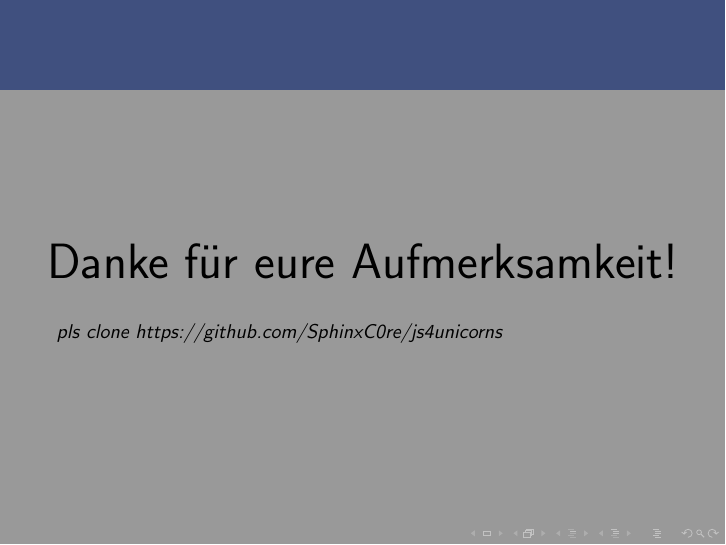
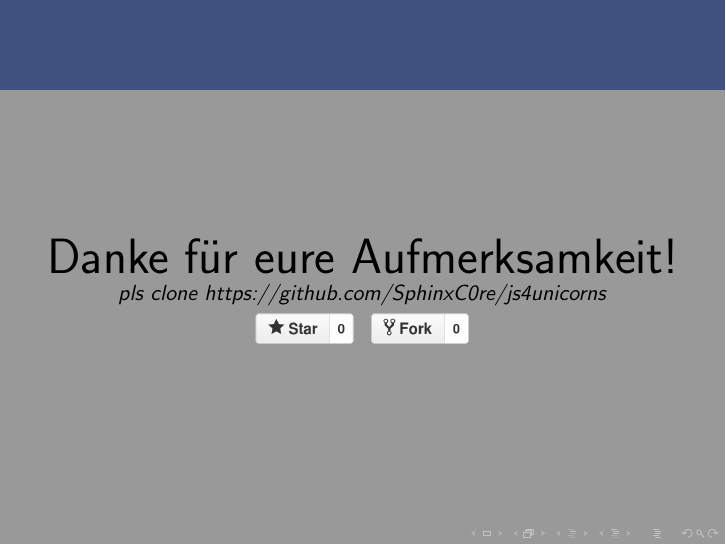
Before and after one commit to SphinxC0re/js4unicorns, LaTeX slides (js4uc.tex): page 12 of 13. Compiled offline with pdfLaTeX.

Commit message:
Added like and dislike

```diff
--- a/js4uc.tex
+++ b/js4uc.tex
@@ -225,9 +225,12 @@
 
 \begin{frame}
 \Huge{\centerline{Danke für eure Aufmerksamkeit!}}
-\begin{small}
-\textit{pls clone https://github.com/SphinxC0re/js4unicorns}
-\end{small}
+
+\begin{normalsize}
+
+\centerline{\textit{pls clone https://github.com/SphinxC0re/js4unicorns}}
+\centerline{\includegraphics[scale=0.2]{assets/like_button.png} \includegraphics[scale=0.2]{assets/dislike_button.png}}
+\end{normalsize}
 \end{frame}
 
 %----------------------
```
Also changed, not shown: assets/dislike_button.png (added), assets/like_button.png (added).
